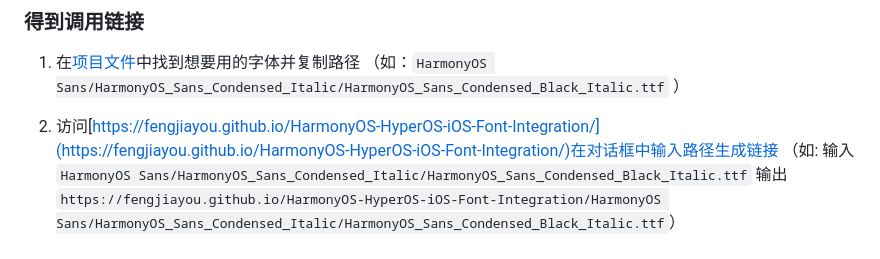
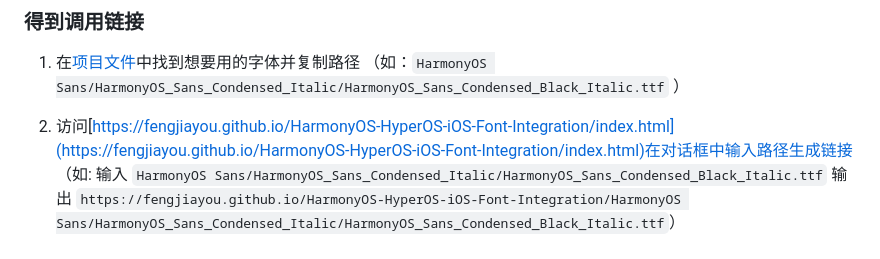
Before and after one commit to fengjiayou/HarmonyOS-HyperOS-iOS-Font-Integration, a Markdown page: README.md, the part around the change. GitHub-like rendering.

Commit message:
md https://fengjiayou.github.io/HarmonyOS-HyperOS-iOS-Font-Integration/index.html

```diff
--- a/README.md
+++ b/README.md
@@ -4,7 +4,7 @@
 1. 在[项目文件](https://github.com/fengjiayou/HarmonyOS-HyperOS-iOS-Font-Integration/tree/main/HarmonyOS%20Sans)中找到想要用的字体并复制路径
 （如：` HarmonyOS Sans/HarmonyOS_Sans_Condensed_Italic/HarmonyOS_Sans_Condensed_Black_Italic.ttf ` ）
 
-2. 访问[https://fengjiayou.github.io/HarmonyOS-HyperOS-iOS-Font-Integration/](https://fengjiayou.github.io/HarmonyOS-HyperOS-iOS-Font-Integration/)在对话框中输入路径生成链接
+2. 访问[https://fengjiayou.github.io/HarmonyOS-HyperOS-iOS-Font-Integration/index.html](https://fengjiayou.github.io/HarmonyOS-HyperOS-iOS-Font-Integration/index.html)在对话框中输入路径生成链接
 （如: 输入 ` HarmonyOS Sans/HarmonyOS_Sans_Condensed_Italic/HarmonyOS_Sans_Condensed_Black_Italic.ttf ` 输出 ` https://fengjiayou.github.io/HarmonyOS-HyperOS-iOS-Font-Integration/HarmonyOS Sans/HarmonyOS_Sans_Condensed_Italic/HarmonyOS_Sans_Condensed_Black_Italic.ttf `）
 
 ### 调用
```
